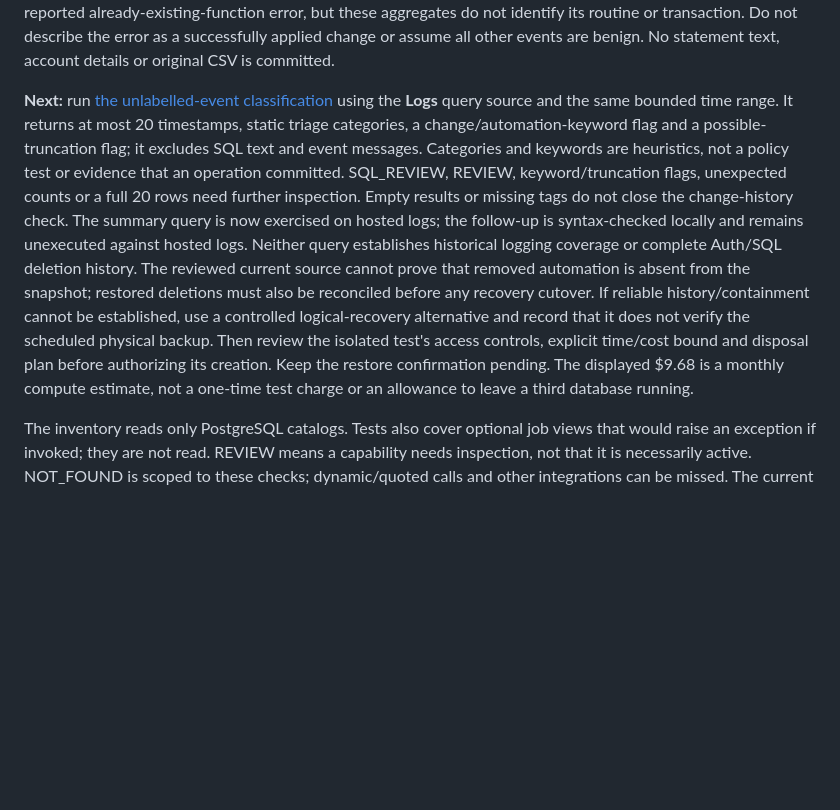
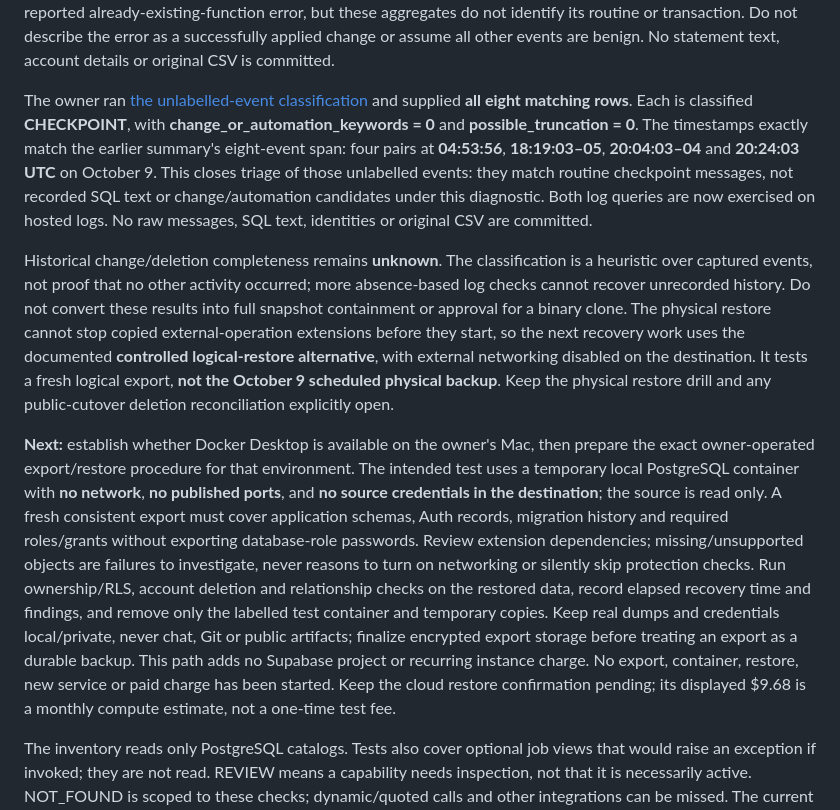
Before and after one commit to LeeoniIsrael/kavanah, a Markdown page: docs/production-operations.md, the part around the change. Drawn GitHub-style; blank space fills up the shorter version.

Commit message:
Record checkpoint findings and plan isolated local recovery test

```diff
--- a/docs/production-operations.md
+++ b/docs/production-operations.md
@@ -110,7 +110,11 @@ The owner replied **not sure** about database/automation changes and account del
 
 The owner ran [the post-backup log summary](sql/inspect-post-backup-log-summary.sql) and uploaded three aggregate rows, totaling **10 recorded events** after the selected backup cutoff. Eight are **UNCLASSIFIED / LOG / 00000**, spanning **October 9, 04:53:56.293–20:24:03.622 UTC**. One is **idle / LOG / 00000** at **20:37:53.601 UTC**. One is **CREATE FUNCTION / ERROR / 42723** at **20:37:53.606 UTC**, indicating a failed duplicate-function attempt. This is consistent with the earlier reported already-existing-function error, but these aggregates do not identify its routine or transaction. Do not describe the error as a successfully applied change or assume all other events are benign. No statement text, account details or original CSV is committed.
 
-**Next:** run [the unlabelled-event classification](sql/classify-post-backup-unlabelled-logs.sql) using the **Logs** query source and the same bounded time range. It returns at most 20 timestamps, static triage categories, a change/automation-keyword flag and a possible-truncation flag; it excludes SQL text and event messages. Categories and keywords are heuristics, not a policy test or evidence that an operation committed. SQL_REVIEW, REVIEW, keyword/truncation flags, unexpected counts or a full 20 rows need further inspection. Empty results or missing tags do not close the change-history check. The summary query is now exercised on hosted logs; the follow-up is syntax-checked locally and remains unexecuted against hosted logs. Neither query establishes historical logging coverage or complete Auth/SQL deletion history. The reviewed current source cannot prove that removed automation is absent from the snapshot; restored deletions must also be reconciled before any recovery cutover. If reliable history/containment cannot be established, use a controlled logical-recovery alternative and record that it does not verify the scheduled physical backup. Then review the isolated test's access controls, explicit time/cost bound and disposal plan before authorizing its creation. Keep the restore confirmation pending. The displayed $9.68 is a monthly compute estimate, not a one-time test charge or an allowance to leave a third database running.
+The owner ran [the unlabelled-event classification](sql/classify-post-backup-unlabelled-logs.sql) and supplied **all eight matching rows**. Each is classified **CHECKPOINT**, with **change_or_automation_keywords = 0** and **possible_truncation = 0**. The timestamps exactly match the earlier summary's eight-event span: four pairs at **04:53:56**, **18:19:03–05**, **20:04:03–04** and **20:24:03 UTC** on October 9. This closes triage of those unlabelled events: they match routine checkpoint messages, not recorded SQL text or change/automation candidates under this diagnostic. Both log queries are now exercised on hosted logs. No raw messages, SQL text, identities or original CSV are committed.
+
+Historical change/deletion completeness remains **unknown**. The classification is a heuristic over captured events, not proof that no other activity occurred; more absence-based log checks cannot recover unrecorded history. Do not convert these results into full snapshot containment or approval for a binary clone. The physical restore cannot stop copied external-operation extensions before they start, so the next recovery work uses the documented **controlled logical-restore alternative**, with external networking disabled on the destination. It tests a fresh logical export, **not the October 9 scheduled physical backup**. Keep the physical restore drill and any public-cutover deletion reconciliation explicitly open.
+
+**Next:** establish whether Docker Desktop is available on the owner's Mac, then prepare the exact owner-operated export/restore procedure for that environment. The intended test uses a temporary local PostgreSQL container with **no network**, **no published ports**, and **no source credentials in the destination**; the source is read only. A fresh consistent export must cover application schemas, Auth records, migration history and required roles/grants without exporting database-role passwords. Review extension dependencies; missing/unsupported objects are failures to investigate, never reasons to turn on networking or silently skip protection checks. Run ownership/RLS, account deletion and relationship checks on the restored data, record elapsed recovery time and findings, and remove only the labelled test container and temporary copies. Keep real dumps and credentials local/private, never chat, Git or public artifacts; finalize encrypted export storage before treating an export as a durable backup. This path adds no Supabase project or recurring instance charge. No export, container, restore, new service or paid charge has been started. Keep the cloud restore confirmation pending; its displayed $9.68 is a monthly compute estimate, not a one-time test fee.
 
 The inventory reads only PostgreSQL catalogs. Tests also cover optional job views that would raise an exception if invoked; they are not read. REVIEW means a capability needs inspection, not that it is necessarily active. NOT_FOUND is scoped to these checks; dynamic/quoted calls and other integrations can be missed. The current source inventory cannot establish what existed in the selected backup; reconcile changes since that snapshot before cloning. This is an initial inventory, not complete containment or restore approval.
 
```
